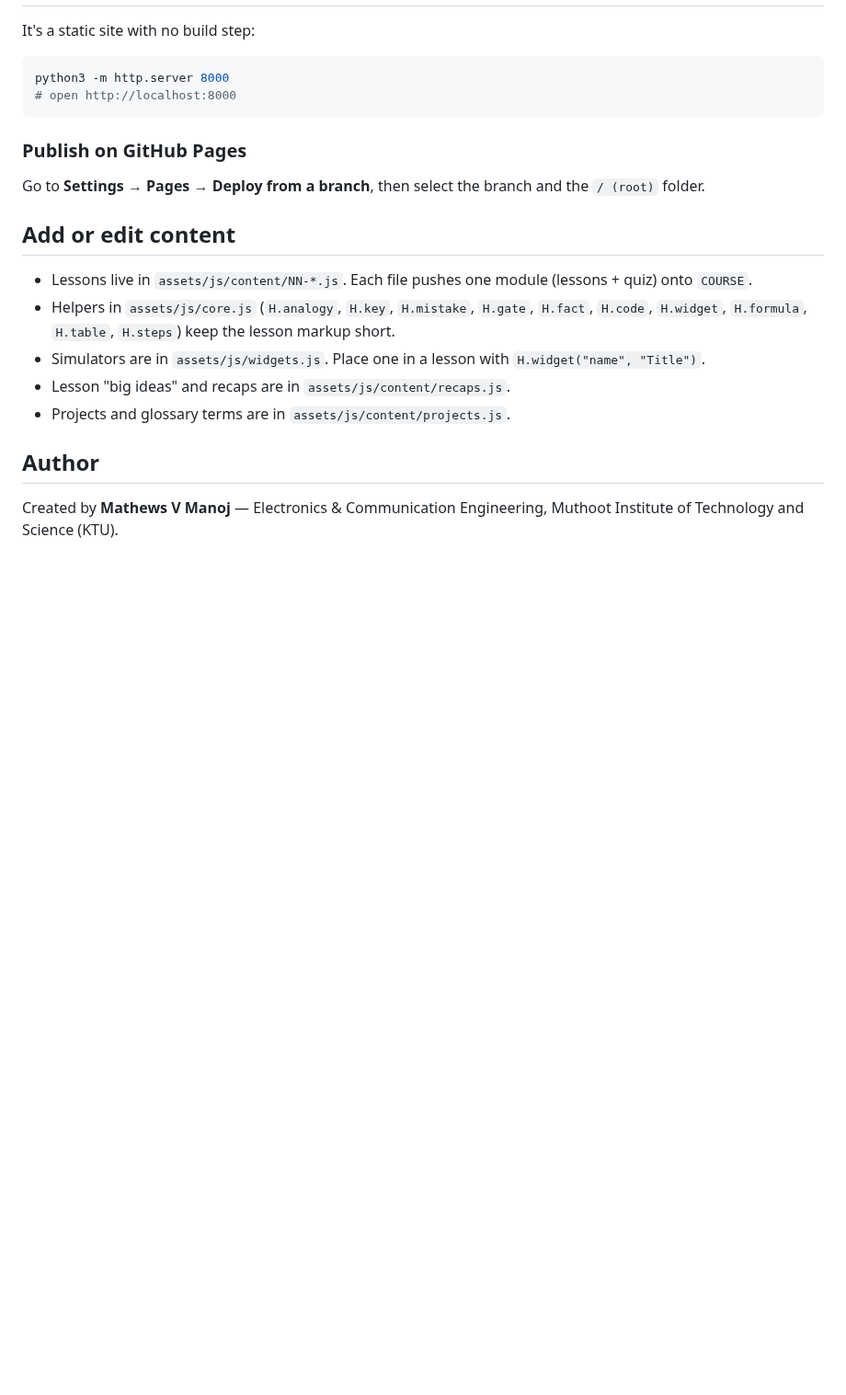
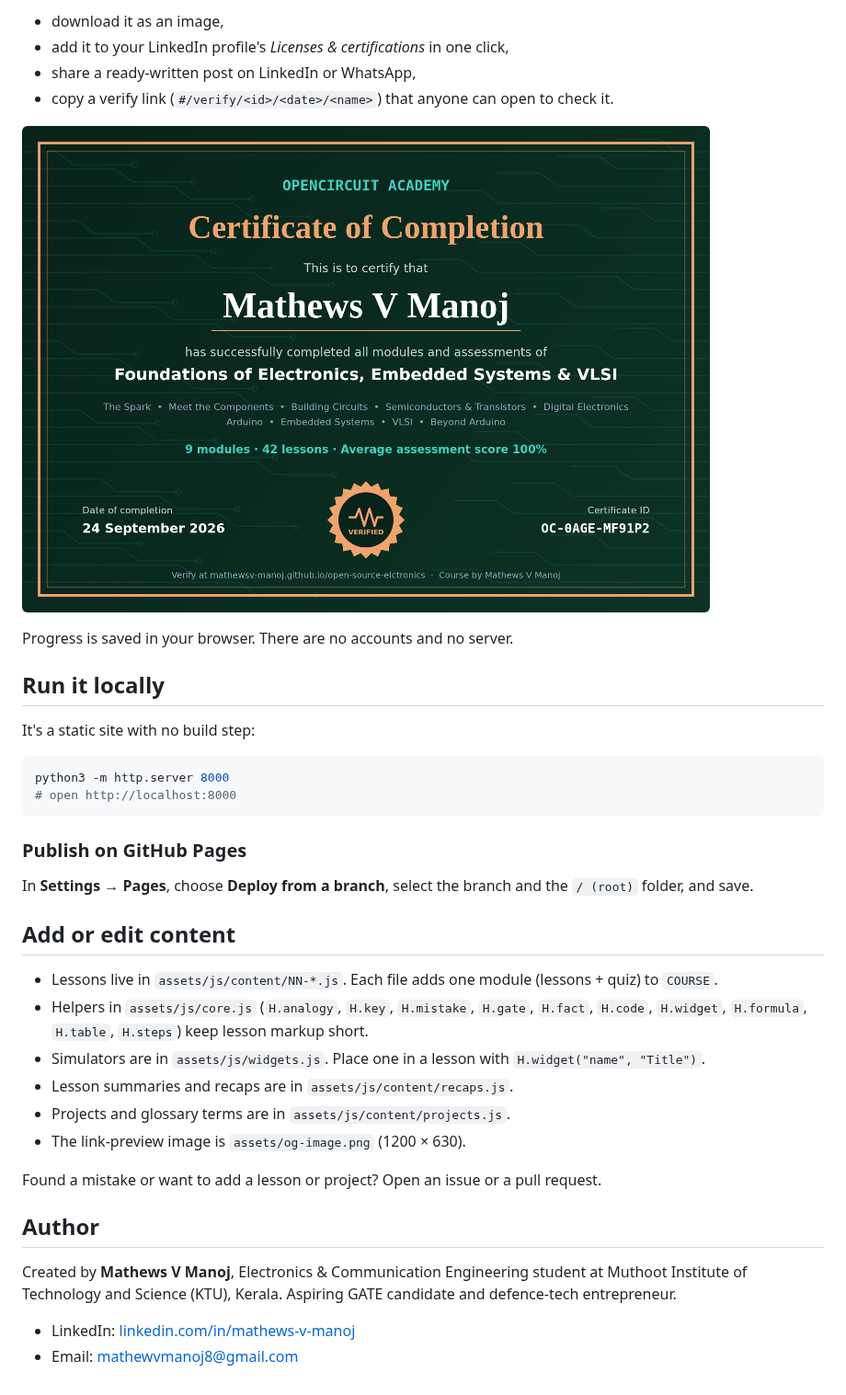
Before and after one commit to MathewsV-Manoj/open-source-elctronics, a Markdown page: README.md, the part around one of its changes. Shown at 92% size. Drawn GitHub-style; pictures changed too: docs/screenshots/certificate.png (added); blank space fills up the shorter version.

```diff
--- a/README.md
+++ b/README.md
@@ -38,3 +48,13 @@ Progress is saved in the browser's local storage. No account or server is needed
+- download it as an image,
+- add it to your LinkedIn profile's *Licenses & certifications* in one click,
+- share a ready-written post on LinkedIn or WhatsApp,
+- copy a verify link (`#/verify/<id>/<date>/<name>`) that anyone can open to check it.
+
+![Sample certificate](docs/screenshots/certificate.png)
+
+Progress is saved in your browser. There are no accounts and no server.
+
+## Run it locally
 
 It's a static site with no build step:
 
@@ -45,16 +65,22 @@ python3 -m http.server 8000
 
 ### Publish on GitHub Pages
 
-Go to **Settings → Pages → Deploy from a branch**, then select the branch and the `/ (root)` folder.
+In **Settings → Pages**, choose **Deploy from a branch**, select the branch and the `/ (root)` folder, and save.
 
 ## Add or edit content
 
-- Lessons live in `assets/js/content/NN-*.js`. Each file pushes one module (lessons + quiz) onto `COURSE`.
-- Helpers in `assets/js/core.js` (`H.analogy`, `H.key`, `H.mistake`, `H.gate`, `H.fact`, `H.code`, `H.widget`, `H.formula`, `H.table`, `H.steps`) keep the lesson markup short.
+- Lessons live in `assets/js/content/NN-*.js`. Each file adds one module (lessons + quiz) to `COURSE`.
+- Helpers in `assets/js/core.js` (`H.analogy`, `H.key`, `H.mistake`, `H.gate`, `H.fact`, `H.code`, `H.widget`, `H.formula`, `H.table`, `H.steps`) keep lesson markup short.
 - Simulators are in `assets/js/widgets.js`. Place one in a lesson with `H.widget("name", "Title")`.
-- Lesson "big ideas" and recaps are in `assets/js/content/recaps.js`.
+- Lesson summaries and recaps are in `assets/js/content/recaps.js`.
 - Projects and glossary terms are in `assets/js/content/projects.js`.
+- The link-preview image is `assets/og-image.png` (1200 × 630).
+
+Found a mistake or want to add a lesson or project? Open an issue or a pull request.
 
 ## Author
 
-Created by **Mathews V Manoj** — Electronics & Communication Engineering, Muthoot Institute of Technology and Science (KTU).
+Created by **Mathews V Manoj**, Electronics & Communication Engineering student at Muthoot Institute of Technology and Science (KTU), Kerala. Aspiring GATE candidate and defence-tech entrepreneur.
+
+- LinkedIn: [linkedin.com/in/mathews-v-manoj](https://www.linkedin.com/in/mathews-v-manoj)
+- Email: mathewvmanoj8@gmail.com
```
Also changed, not shown: other parts of README.md (+27 -17 lines), docs/launch-kit.md (added, +112 -0 lines), assets/og-image.png (added), docs/screenshots/home.png (added), docs/screenshots/projects.png (added), docs/screenshots/simulator.png (added), 4 other files.
